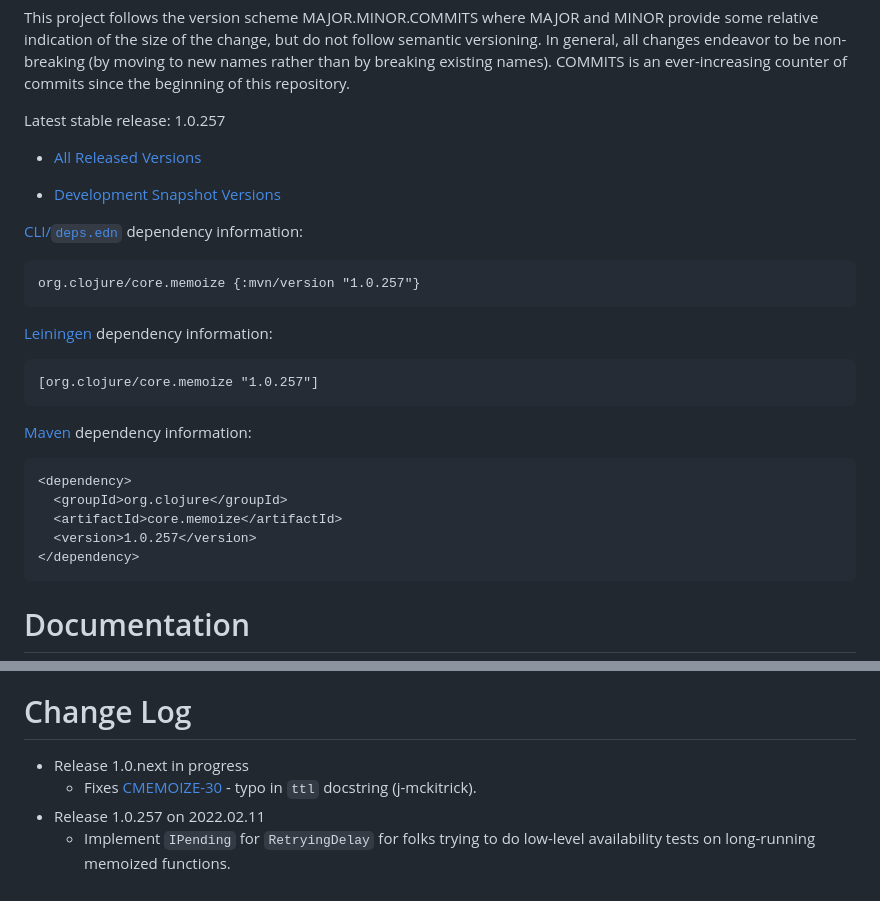
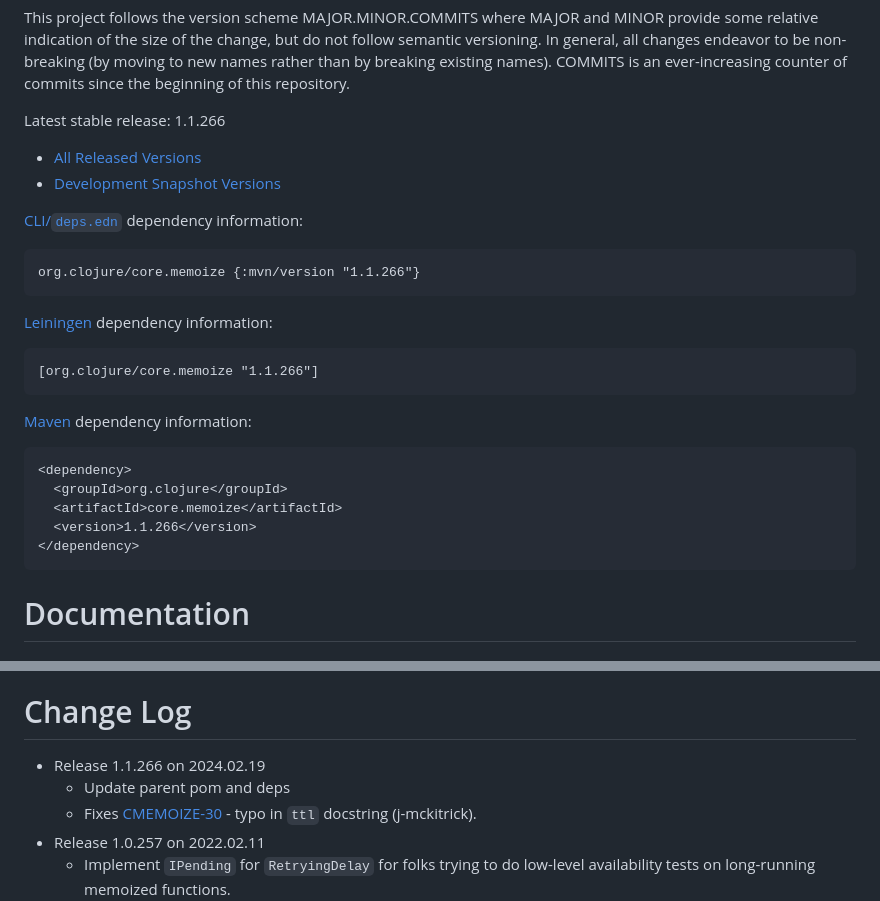
Before and after one commit to clojure/core.memoize, a Markdown page: README.md, 2 parts joined by grey strips. Rendered like a GitHub page.

Commit message:
update for release

````diff
--- a/README.md
+++ b/README.md
@@ -21,5 +21,5 @@ Releases and Dependency Information
 
 This project follows the version scheme MAJOR.MINOR.COMMITS where MAJOR and MINOR provide some relative indication of the size of the change, but do not follow semantic versioning. In general, all changes endeavor to be non-breaking (by moving to new names rather than by breaking existing names). COMMITS is an ever-increasing counter of commits since the beginning of this repository.
 
-Latest stable release: 1.0.257
+Latest stable release: 1.1.266
 
@@ -29,10 +28,10 @@ Latest stable release: 1.0.257
 
 [CLI/`deps.edn`](https://clojure.org/reference/deps_and_cli) dependency information:
 ```clojure
-org.clojure/core.memoize {:mvn/version "1.0.257"}
+org.clojure/core.memoize {:mvn/version "1.1.266"}
 ```
 
 [Leiningen](https://github.com/technomancy/leiningen) dependency information:
 
-    [org.clojure/core.memoize "1.0.257"]
+    [org.clojure/core.memoize "1.1.266"]
 
@@ -41,7 +40,7 @@ org.clojure/core.memoize {:mvn/version "1.0.257"}
     <dependency>
       <groupId>org.clojure</groupId>
       <artifactId>core.memoize</artifactId>
-      <version>1.0.257</version>
+      <version>1.1.266</version>
     </dependency>
 
 Documentation
@@ -85,7 +84,8 @@ Developer Information
 
 Change Log
 ====================
-* Release 1.0.next in progress
+* Release 1.1.266 on 2024.02.19
+  * Update parent pom and deps
   * Fixes [CMEMOIZE-30](https://clojure.atlassian.net/browse/CMEMOIZE-30) - typo in `ttl` docstring (j-mckitrick).
 * Release 1.0.257 on 2022.02.11
   * Implement `IPending` for `RetryingDelay` for folks trying to do low-level availability tests on long-running memoized functions.
````
Also changed, not shown: other parts of README.md (+3 -4 lines).
